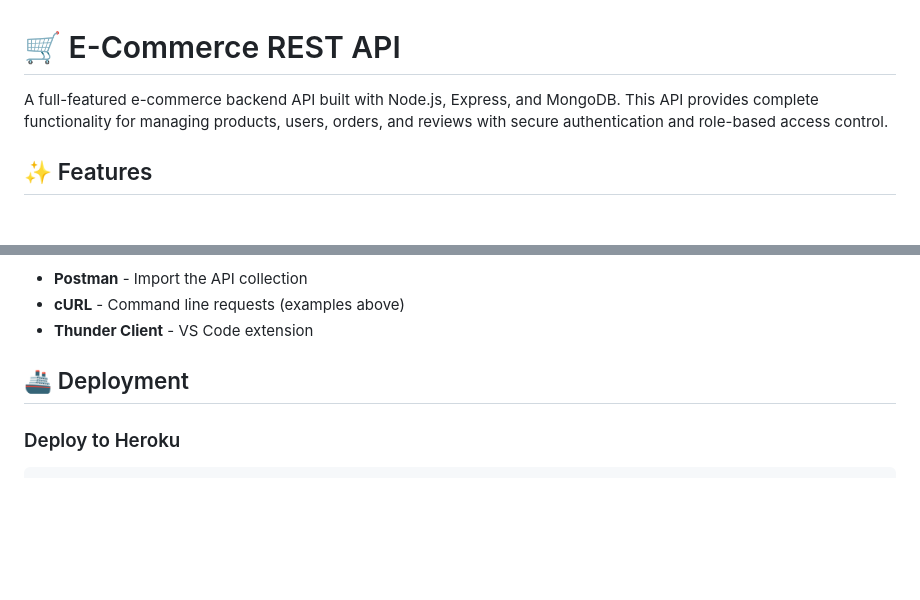
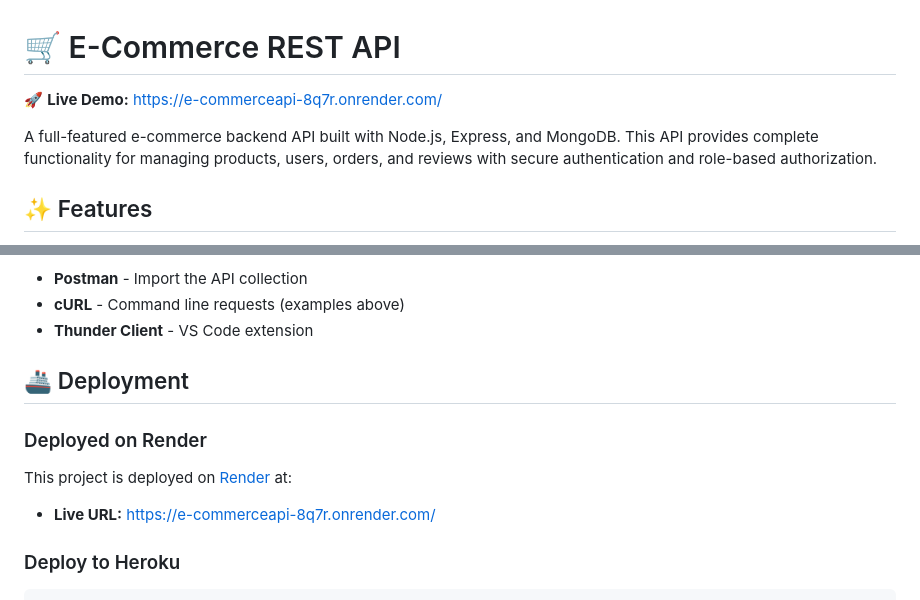
Before and after one commit to Sinehandev/E-CommerceAPI, a Markdown page: README.md, 2 parts joined by grey strips. GitHub-like rendering; blank space fills up the shorter version.

Commit message:
Update README: Add deployment link at top and improve deployment section

````diff
--- a/README.md
+++ b/README.md
@@ -1,6 +1,8 @@
 # 🛒 E-Commerce REST API
 
-A full-featured e-commerce backend API built with Node.js, Express, and MongoDB. This API provides complete functionality for managing products, users, orders, and reviews with secure authentication and role-based access control.
+🚀 **Live Demo:** [https://e-commerceapi-8q7r.onrender.com/](https://e-commerceapi-8q7r.onrender.com/)
+
+A full-featured e-commerce backend API built with Node.js, Express, and MongoDB. This API provides complete functionality for managing products, users, orders, and reviews with secure authentication and role-based authorization.
 
 ## ✨ Features
 - 🔐 JWT Authentication with HTTP-only cookies
@@ -299,6 +301,10 @@ To test the API, you can use:
 
 ## 🚢 Deployment
 
+### Deployed on Render
+This project is deployed on [Render](https://render.com/) at:
+- **Live URL:** [https://e-commerceapi-8q7r.onrender.com/](https://e-commerceapi-8q7r.onrender.com/)
+
 ### Deploy to Heroku
 ```bash
 heroku login
````
